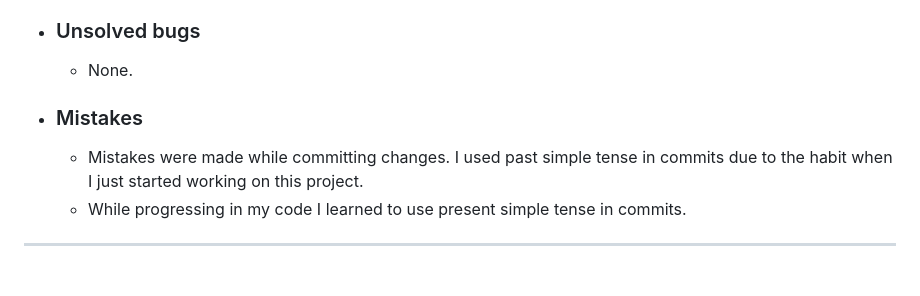
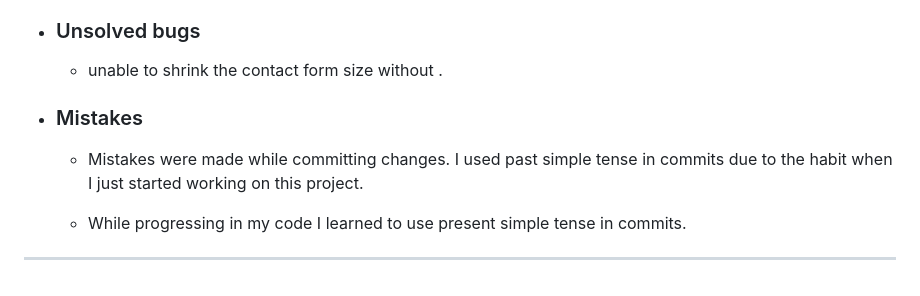
Before and after one commit to FemiMerit/Project1, a Markdown page: TESTING.md, the part around one of its changes. Drawn GitHub-style.

```diff
--- a/TESTING.md
+++ b/TESTING.md
@@ -106,6 +117,8 @@ In order to confirm the correct functionality, responsiveness, and appearance:
 + ### Unsolved bugs
-    - None.
+    - unable to shrink the contact form size without
+    .
 + ### Mistakes
     - Mistakes were made while committing changes. I used past simple tense in commits due to the habit when I just started working on this project.
+
     - While progressing in my code I learned to use present simple tense in commits.
 ---
```
Also changed, not shown: other parts of TESTING.md (+12 -1 lines).
